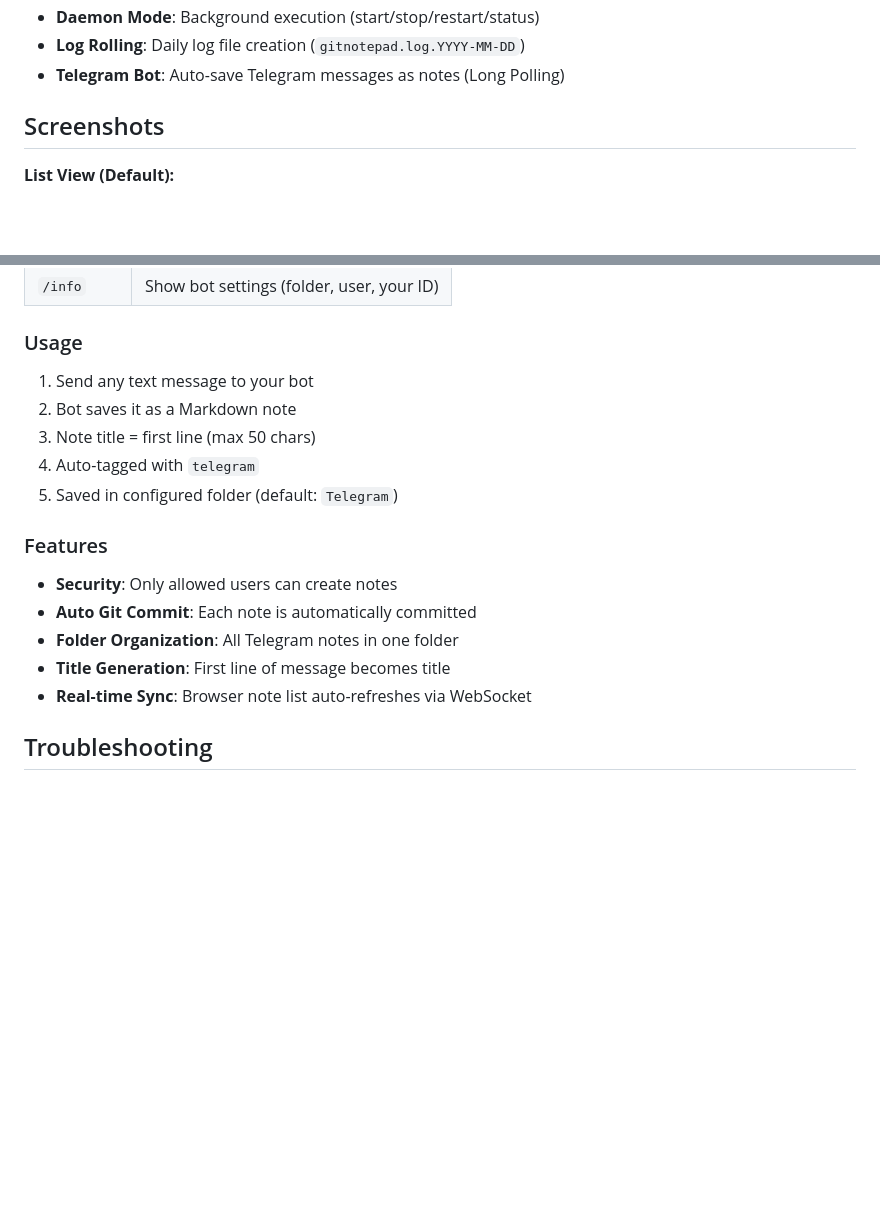
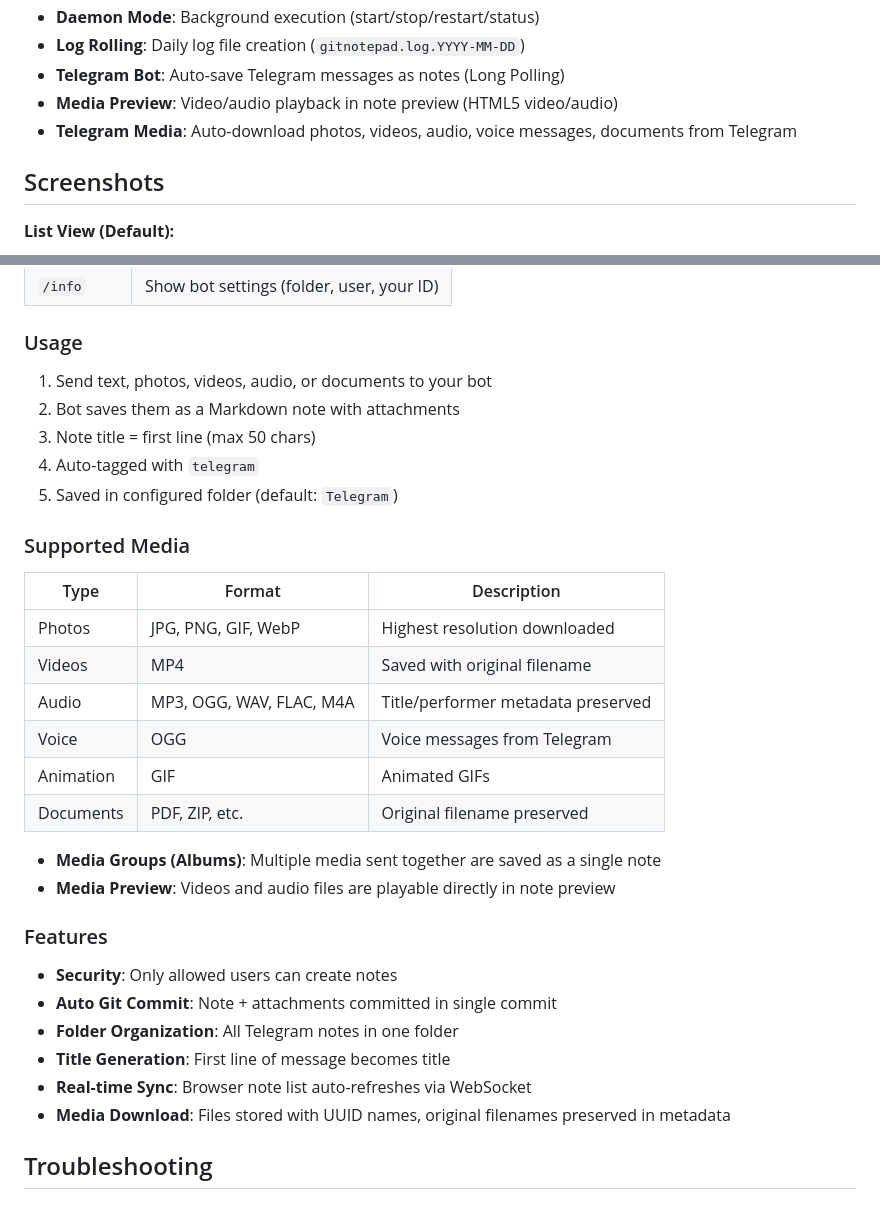
Before and after one commit to playok/gitNotepad, a Markdown page: README.md, 2 parts joined by grey strips. GitHub-like rendering; blank space fills up the shorter version.

```diff
--- a/README.md
+++ b/README.md
@@ -34,6 +34,8 @@ A web-based note application with integrated Git version control
 - **Daemon Mode**: Background execution (start/stop/restart/status)
 - **Log Rolling**: Daily log file creation (`gitnotepad.log.YYYY-MM-DD`)
 - **Telegram Bot**: Auto-save Telegram messages as notes (Long Polling)
+- **Media Preview**: Video/audio playback in note preview (HTML5 video/audio)
+- **Telegram Media**: Auto-download photos, videos, audio, voice messages, documents from Telegram
 
 ## Screenshots
 
@@ -612,19 +614,34 @@ telegram:
 
 ### Usage
 
-1. Send any text message to your bot
-2. Bot saves it as a Markdown note
+1. Send text, photos, videos, audio, or documents to your bot
+2. Bot saves them as a Markdown note with attachments
 3. Note title = first line (max 50 chars)
 4. Auto-tagged with `telegram`
 5. Saved in configured folder (default: `Telegram`)
 
+### Supported Media
+
+| Type | Format | Description |
+|------|--------|-------------|
+| Photos | JPG, PNG, GIF, WebP | Highest resolution downloaded |
+| Videos | MP4 | Saved with original filename |
+| Audio | MP3, OGG, WAV, FLAC, M4A | Title/performer metadata preserved |
+| Voice | OGG | Voice messages from Telegram |
+| Animation | GIF | Animated GIFs |
+| Documents | PDF, ZIP, etc. | Original filename preserved |
+
+- **Media Groups (Albums)**: Multiple media sent together are saved as a single note
+- **Media Preview**: Videos and audio files are playable directly in note preview
+
 ### Features
 
 - **Security**: Only allowed users can create notes
-- **Auto Git Commit**: Each note is automatically committed
+- **Auto Git Commit**: Note + attachments committed in single commit
 - **Folder Organization**: All Telegram notes in one folder
 - **Title Generation**: First line of message becomes title
 - **Real-time Sync**: Browser note list auto-refreshes via WebSocket
+- **Media Download**: Files stored with UUID names, original filenames preserved in metadata
 
 ## Troubleshooting
 
```
Also changed, not shown: README.ko.md (+20 -3 lines).
